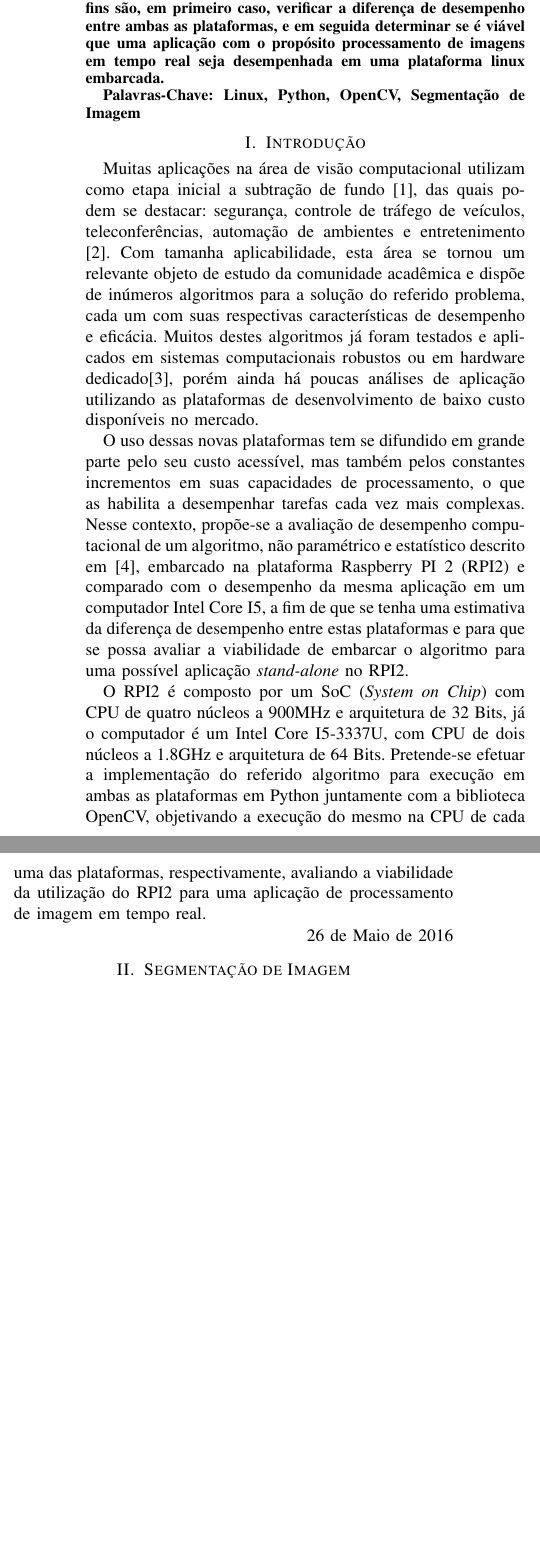
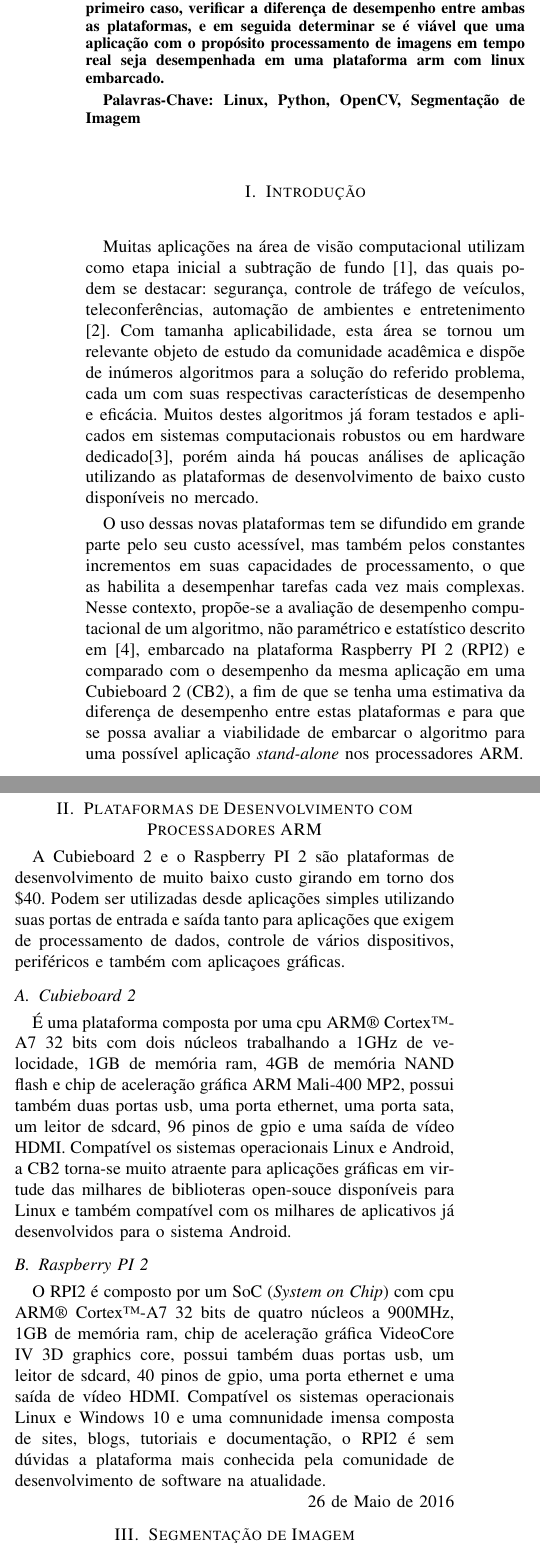
Before and after one commit to jomorais/artigo_novos_produtos, a LaTeX paper (Artigo_IEEE/bare_conf.tex): two parts of the columns of page 1 of 3 before the commit and two parts of the columns of page 1 of 4 after it, joined at a grey line, cut so that both start at the same text, the shorter picture padded with empty space. Compiled offline with pdfLaTeX; a missing font is replaced by an installed copy or a similar font; a LaTeX package or settings file that is missing is left out.

Commit message:
descricao das plataformas

```diff
--- a/Artigo_IEEE/bare_conf.tex
+++ b/Artigo_IEEE/bare_conf.tex
@@ -397,7 +397,7 @@ Email: nilsonmont.o@gmail.com}
 % in the abstract
 \begin{abstract}
 %This paper intends to do a performance analysis of a background subtraction algorithm in different %embedded platforms, such as Raspberry Pi 2 and CubieBoard 2. The goal is to verify its performance in %both CPU and GPU in order to determine if any of then is appropriate to do real time image operations.
-Este artigo tem por objetivo realizar uma análise comparativa de performance de um algoritmo de subtração de fundo em diferentes plataformas linux, sendo uma o Raspberry Pi 2 e a outra um Computador Intel Core I5. As atividades fins são, em primeiro caso, verificar a diferença de desempenho entre ambas as plataformas, e em seguida determinar se é viável que uma aplicação com o propósito processamento de imagens em tempo real seja desempenhada em uma plataforma linux embarcada.
+Este artigo tem por objetivo realizar uma análise comparativa de performance de um algoritmo de subtração de fundo em diferentes plataformas linux, sendo uma o Raspberry Pi 2 e a outra uma Cubieboard 2. As atividades fins são, em primeiro caso, verificar a diferença de desempenho entre ambas as plataformas, e em seguida determinar se é viável que uma aplicação com o propósito processamento de imagens em tempo real seja desempenhada em uma plataforma arm com linux embarcado.
 
 %\vspace{8pt}
 
@@ -427,11 +427,19 @@ Muitas aplicações na área de visão computacional utilizam como etapa inicial
 % You must have at least 2 lines in the paragraph with the drop letter
 % (should never be an issue)
 
-O uso dessas novas plataformas tem se difundido em grande parte pelo seu custo acessível, mas também pelos constantes incrementos em suas capacidades de processamento, o que as habilita a desempenhar tarefas cada vez mais complexas. Nesse contexto, propõe-se a avaliação de desempenho computacional de um algoritmo, não paramétrico e estatístico descrito em \cite{IEEEhowto:horprasert}, embarcado na plataforma Raspberry PI 2 (RPI2) e comparado com o desempenho da mesma aplicação em um computador Intel Core I5, a fim de que se tenha uma estimativa da diferença de desempenho entre estas plataformas e para que se possa avaliar a viabilidade de embarcar o algoritmo para uma possível aplicação \textit{stand-alone} no RPI2.
+O uso dessas novas plataformas tem se difundido em grande parte pelo seu custo acessível, mas também pelos constantes incrementos em suas capacidades de processamento, o que as habilita a desempenhar tarefas cada vez mais complexas. Nesse contexto, propõe-se a avaliação de desempenho computacional de um algoritmo, não paramétrico e estatístico descrito em \cite{IEEEhowto:horprasert}, embarcado na plataforma Raspberry PI 2 (RPI2) e comparado com o desempenho da mesma aplicação em uma Cubieboard 2 (CB2), a fim de que se tenha uma estimativa da diferença de desempenho entre estas plataformas e para que se possa avaliar a viabilidade de embarcar o algoritmo para uma possível aplicação \textit{stand-alone} nos processadores ARM.
 
 
-O RPI2  é composto por um SoC (\textit{System on Chip}) com CPU de quatro núcleos a 900MHz e arquitetura de 32 Bits, já o computador é um Intel Core I5-3337U, com CPU de dois núcleos a 1.8GHz e arquitetura de 64 Bits. Pretende-se efetuar a implementação do referido algoritmo para execução em ambas as plataformas em Python juntamente com a biblioteca OpenCV, objetivando a execução do mesmo na CPU de cada uma das plataformas, respectivamente, avaliando a viabilidade da utilização do RPI2 para uma aplicação de processamento de imagem em tempo real.
+\section{Plataformas de Desenvolvimento com Processadores ARM}
 
+A Cubieboard 2 e o Raspberry PI 2 são plataformas de desenvolvimento de muito baixo custo girando em torno dos \$40. Podem ser utilizadas desde aplicações simples utilizando suas portas de entrada e saída tanto para aplicações que exigem de processamento de dados, controle de vários dispositivos, periféricos e também com aplicaçoes gráficas.
+
+\subsection{Cubieboard 2}
+É uma plataforma composta por uma cpu ARM® Cortex™-A7 32 bits com dois núcleos trabalhando a 1GHz de velocidade, 1GB de memória ram, 4GB de memória NAND flash e chip de aceleração gráfica ARM Mali-400 MP2, possui também duas portas usb, uma porta ethernet, uma porta sata, um leitor de sdcard, 96 pinos de gpio e uma saída de vídeo HDMI. Compatível os sistemas operacionais Linux e Android, a CB2 torna-se muito atraente para aplicações gráficas em virtude das milhares de biblioteras open-souce disponíveis para Linux e também compatível com os milhares de aplicativos já desenvolvidos para o sistema Android.
+
+
+\subsection{Raspberry PI 2}
+O RPI2  é composto por um SoC (\textit{System on Chip}) com cpu ARM® Cortex™-A7 32 bits de quatro núcleos a 900MHz, 1GB de memória ram, chip de aceleração gráfica VideoCore IV 3D graphics core, possui também duas portas usb, um leitor de sdcard, 40 pinos de gpio, uma porta ethernet e uma saída de vídeo HDMI. Compatível os sistemas operacionais Linux e Windows 10 e uma comnunidade imensa composta de sites, blogs, tutoriais e documentação, o RPI2 é sem dúvidas a plataforma mais conhecida pela comunidade de desenvolvimento de software na atualidade.
 
 
 \hfill 26 de Maio de 2016
```
Also changed, not shown: Artigo_IEEE/bare_conf.tex (18 more changed lines).
